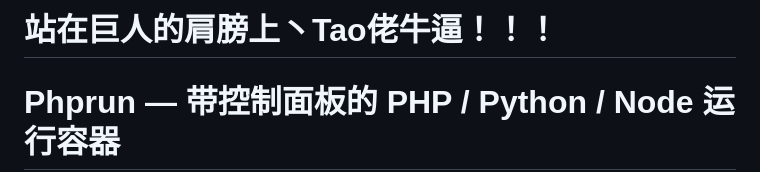
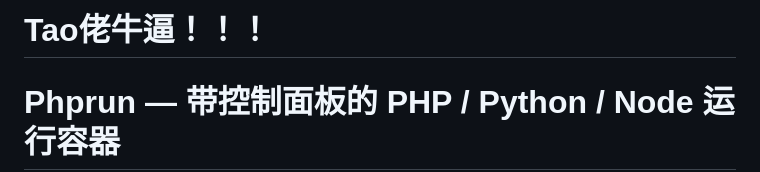
Before and after one commit to f1161291/phprun, a Markdown page: README.md, the part around the change. Rendered like a GitHub page.

```diff
--- a/README.md
+++ b/README.md
@@ -1,4 +1,4 @@
-# 站在巨人的肩膀上丶Tao佬牛逼！！！
+# Tao佬牛逼！！！
 
 # Phprun — 带控制面板的 PHP / Python / Node 运行容器
 
```
